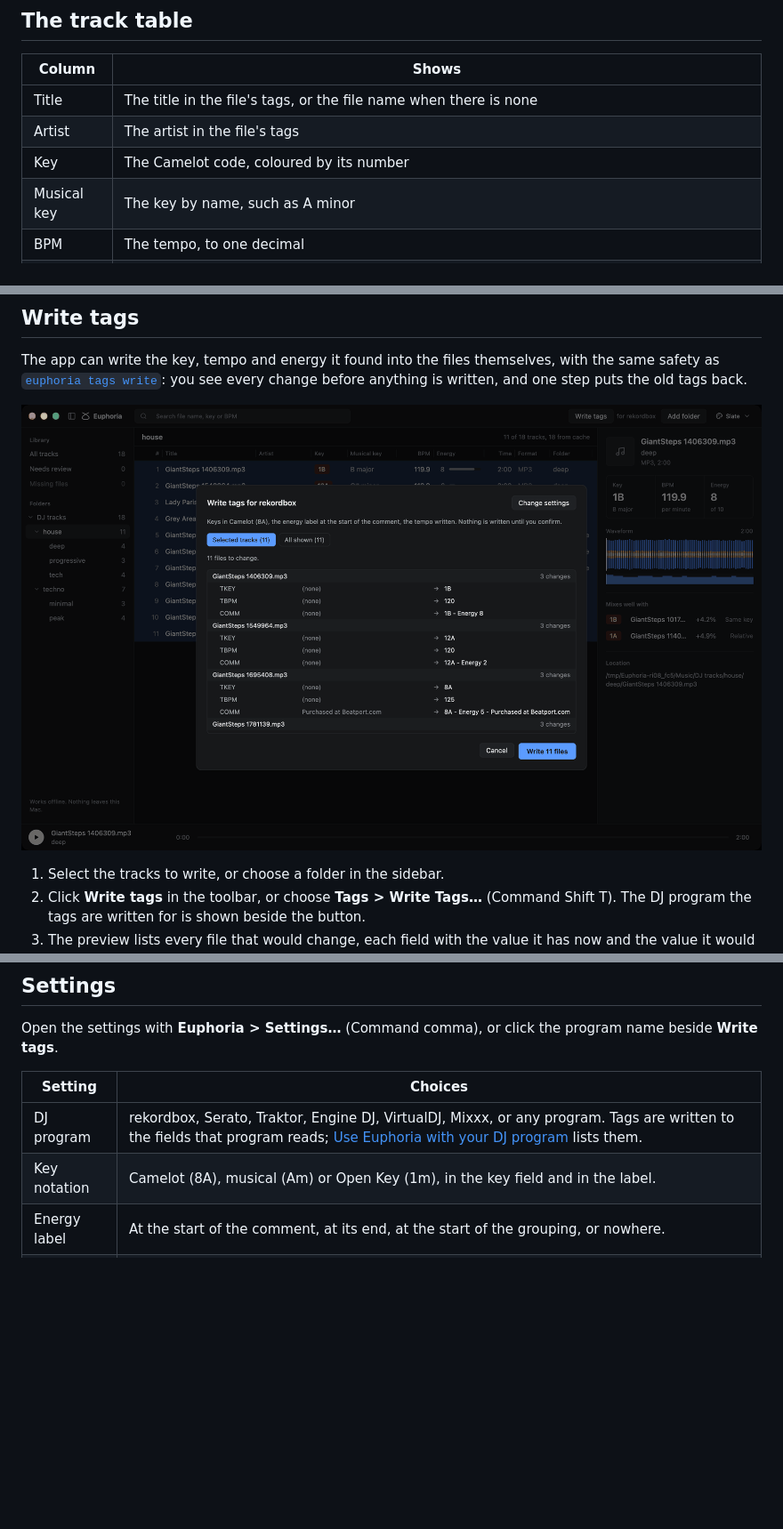
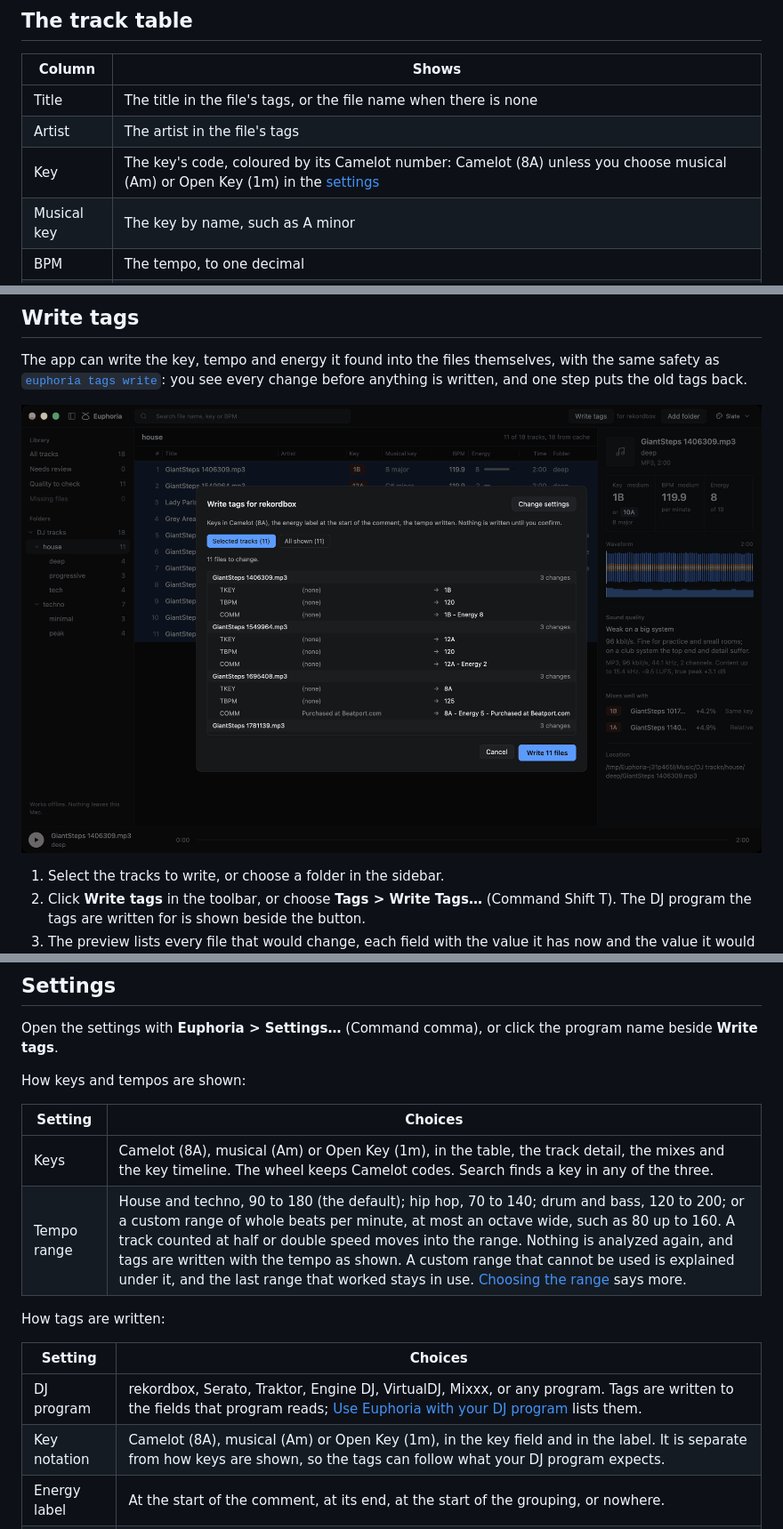
Before and after one commit to lvndry/euphoria, a Markdown page: docs/guides/desktop-app.md, 3 parts joined by grey strips. Shown at 89% size. GitHub-like rendering; pictures changed too: docs/images/desktop-app/write-tags-preview.png; blank space fills up the shorter version.

```diff
--- a/docs/guides/desktop-app.md
+++ b/docs/guides/desktop-app.md
@@ -35,7 +35,7 @@ Your files are only read, until you choose to [write tags](#write-tags) into the
 | --- | --- |
 | Title | The title in the file's tags, or the file name when there is none |
 | Artist | The artist in the file's tags |
-| Key | The Camelot code, coloured by its number |
+| Key | The key's code, coloured by its Camelot number: Camelot (8A) unless you choose musical (Am) or Open Key (1m) in the [settings](#settings) |
 | Musical key | The key by name, such as A minor |
 | BPM | The tempo, to one decimal |
 | Energy | The [energy rating](../concepts/energy.md) from 1 to 10, with a bar |
@@ -167,10 +173,19 @@ Each file written, and each file put back by an undo, is recorded in the [analys
 
 Open the settings with **Euphoria > Settings…** (Command comma), or click the program name beside **Write tags**.
 
+How keys and tempos are shown:
+
+| Setting | Choices |
+| --- | --- |
+| Keys | Camelot (8A), musical (Am) or Open Key (1m), in the table, the track detail, the mixes and the key timeline. The wheel keeps Camelot codes. Search finds a key in any of the three. |
+| Tempo range | House and techno, 90 to 180 (the default); hip hop, 70 to 140; drum and bass, 120 to 200; or a custom range of whole beats per minute, at most an octave wide, such as 80 up to 160. A track counted at half or double speed moves into the range. Nothing is analyzed again, and tags are written with the tempo as shown. A custom range that cannot be used is explained under it, and the last range that worked stays in use. [Choosing the range](../concepts/accuracy.md#choosing-the-range) says more. |
+
+How tags are written:
+
 | Setting | Choices |
 | --- | --- |
 | DJ program | rekordbox, Serato, Traktor, Engine DJ, VirtualDJ, Mixxx, or any program. Tags are written to the fields that program reads; [Use Euphoria with your DJ program](dj-programs.md) lists them. |
-| Key notation | Camelot (8A), musical (Am) or Open Key (1m), in the key field and in the label. |
+| Key notation | Camelot (8A), musical (Am) or Open Key (1m), in the key field and in the label. It is separate from how keys are shown, so the tags can follow what your DJ program expects. |
 | Energy label | At the start of the comment, at its end, at the start of the grouping, or nowhere. |
 | Tempo | Whether the tempo is written. Choosing Serato unticks it, because Serato detects the tempo itself only for files that have none; you can tick it again. |
 
```
Also changed, not shown: other parts of docs/guides/desktop-app.md (+8 -2 lines), docs/images/desktop-app/key-first.png, docs/images/desktop-app/main-window-paper.png, docs/images/desktop-app/main-window.png, 14 other files.
